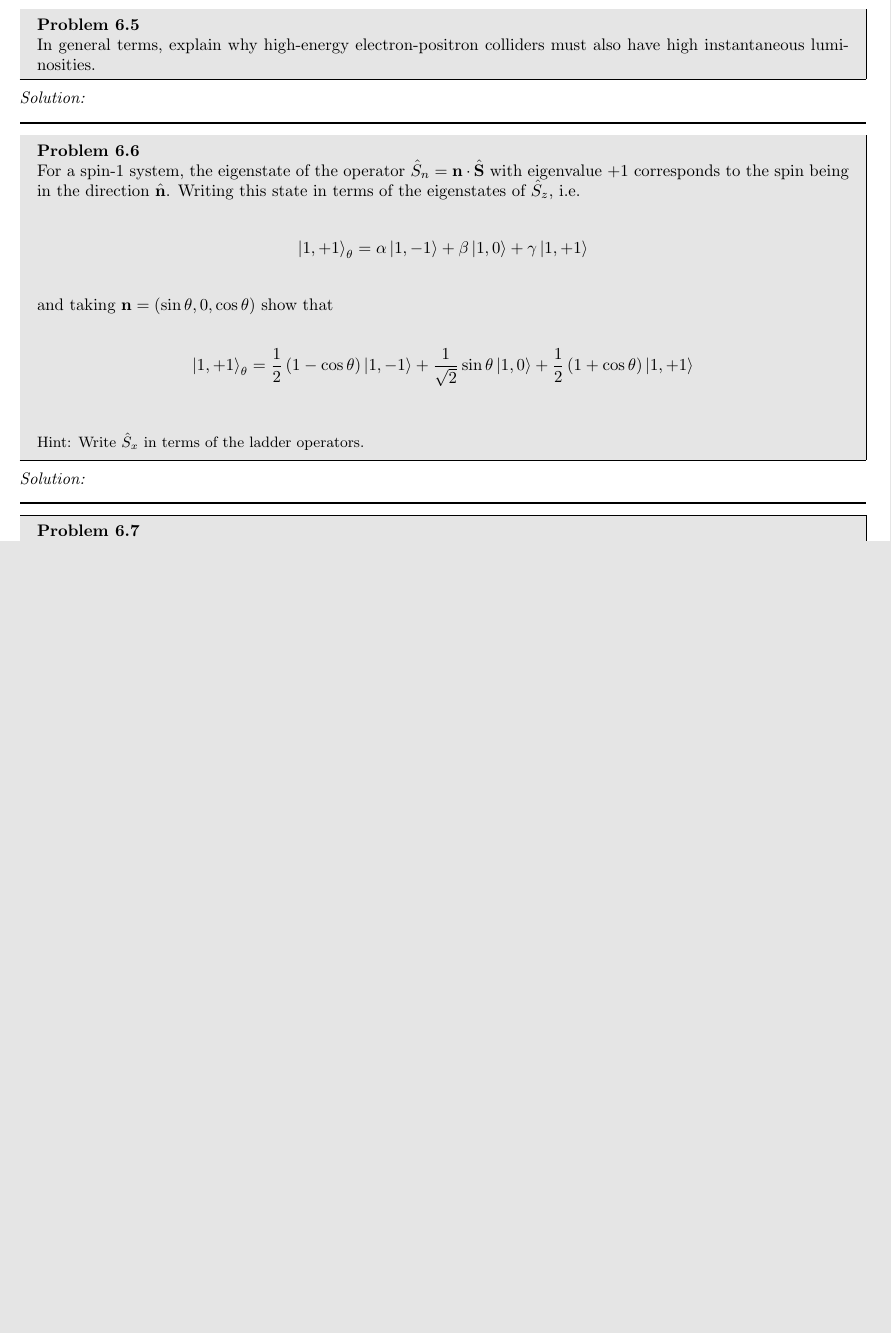
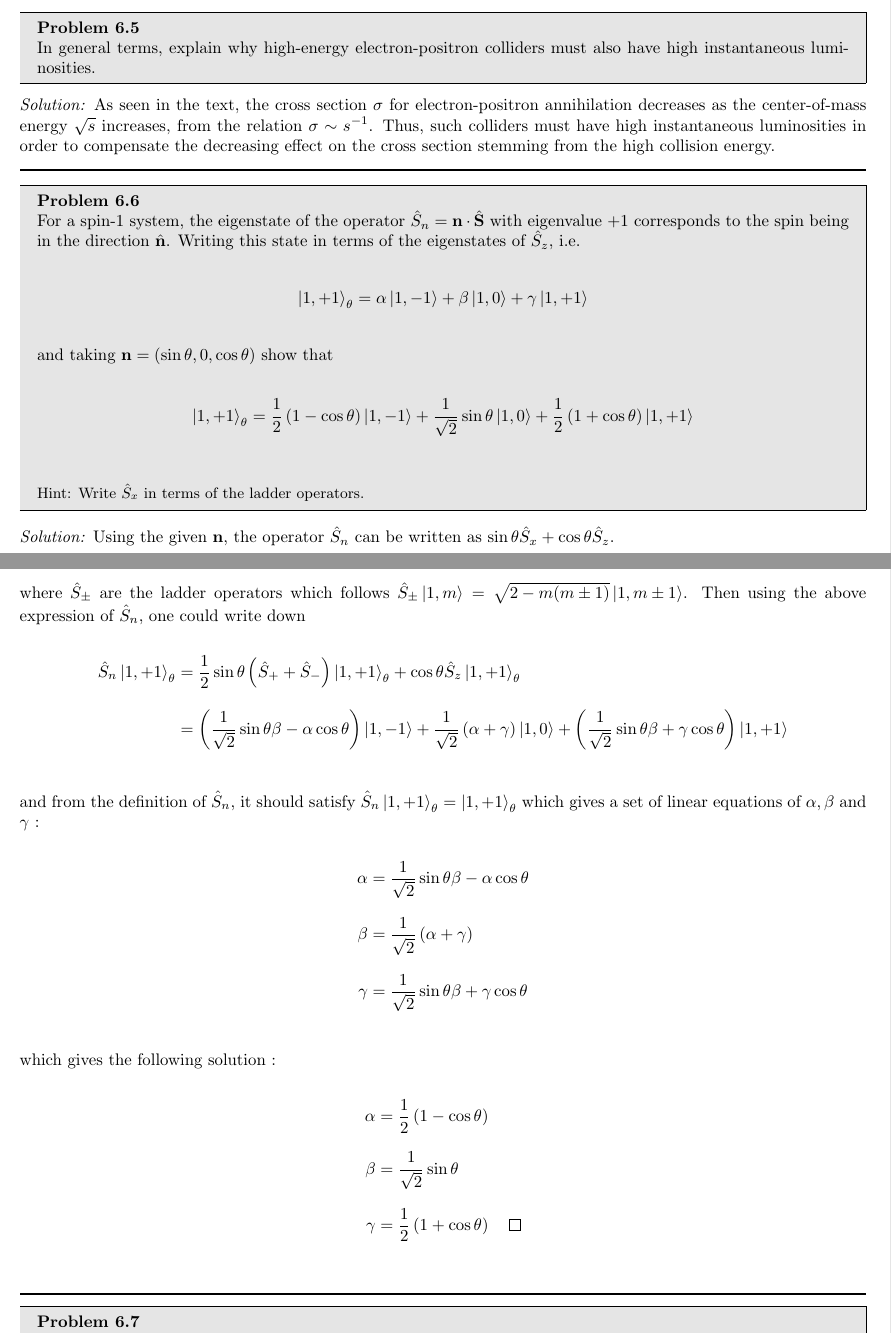
Before and after one commit to youngwan-kim/ParticlePhysicsStudy, a LaTeX document (main.tex, which reads Sections/Ch6.tex): part of page 28 of 30 before the commit and two parts of pages 28 and 29 of 31 after it, the two joined at a grey line, cut so that both start at the same text, the shorter picture padded with empty space. Compiled offline with pdfLaTeX.

Commit message:
Ch6 update

```diff
--- a/Sections/Ch6.tex
+++ b/Sections/Ch6.tex
@@ -173,7 +173,7 @@ where the expression of gamma matrices, $\gamma^0 = \sigma^3 \otimes 1$, $\gamma
     In general terms, explain why high-energy electron-positron colliders must also have high instantaneous luminosities.
 \end{problem}
 \begin{solution}
-
+As seen in the text, the cross section $\sigma$ for electron-positron annihilation decreases as the center-of-mass energy $\sqrt{s}$ increases, from the relation $\sigma \sim s^{-1}$. Thus, such colliders must have high instantaneous luminosities in order to compensate the decreasing effect on the cross section stemming from the high collision energy.
 \end{solution}
 
 \noindent\rule{7in}{1.5pt}
@@ -196,7 +196,31 @@ where the expression of gamma matrices, $\gamma^0 = \sigma^3 \otimes 1$, $\gamma
     \noindent {\footnotesize Hint: Write $\hat{S}_x$ in terms of the ladder operators.}
 \end{problem}
 \begin{solution}
+Using the given $\mathbf{n}$, the operator $\hat{S}_n$ can be written as $\sin\theta \hat{S}_x + \cos \theta \hat{S}_z$.
 
+\begin{align*}
+    \hat{S}_n = \sin\theta \hat{S}_x + \cos \theta \hat{S}_z = \frac{1}{2}\sin\theta \left(\hat{S}_+ + \hat{S}_-\right) + \cos \theta \hat{S}_z \\
+\end{align*}
+where $\hat{S}_\pm$ are the ladder operators which follows $\hat{S}_\pm \ket{1,m} = \sqrt{2-m(m\pm 1)}\ket{1,m\pm 1}$. Then using the above expression of $\hat{S}_n$, one could write down
+
+\begin{align*}
+    \hat{S}_n  \ket{1,+1}_\theta &= \frac{1}{2}\sin\theta \left(\hat{S}_+ + \hat{S}_-\right)  \ket{1,+1}_\theta  + \cos \theta \hat{S}_z  \ket{1,+1}_\theta \\[0.12in]
+    &= \left(\frac{1}{\sqrt{2}}\sin\theta\beta -\alpha\cos\theta \right) \ket{1,-1} + \frac{1}{\sqrt{2}} \left(\alpha+\gamma\right)\ket{1,0} + \left( \frac{1}{\sqrt{2}}\sin\theta\beta + \gamma\cos\theta \right) \ket{1,+1} \\
+\end{align*}
+and from the definition of $\hat{S}_n$, it should satisfy $\hat{S}_n \ket{1,+1}_\theta=\ket{1,+1}_\theta$ which gives a set of linear equations of $\alpha,\beta$ and $\gamma$ :
+
+\begin{align*}
+    \alpha &= \frac{1}{\sqrt{2}}\sin\theta\beta -\alpha\cos\theta  \\[0.1in]
+    \beta  &=  \frac{1}{\sqrt{2}} \left(\alpha+\gamma\right)\\[0.1in]
+    \gamma &=  \frac{1}{\sqrt{2}}\sin\theta\beta + \gamma\cos\theta \\
+\end{align*}
+which gives the following solution :
+
+\begin{align*}
+    \alpha &=  \frac{1}{2}\left(1-\cos\theta\right)  \\[0.1in]
+    \beta  &=  \frac{1}{\sqrt{2}} \sin\theta \\[0.1in]
+    \gamma &=  \frac{1}{2}\left(1+\cos\theta\right)  \qed \\
+\end{align*}
 \end{solution}
 
 \noindent\rule{7in}{1.5pt}
```
Also changed, not shown: main.pdf, Sections/Ch6.tex (47 more changed lines).
